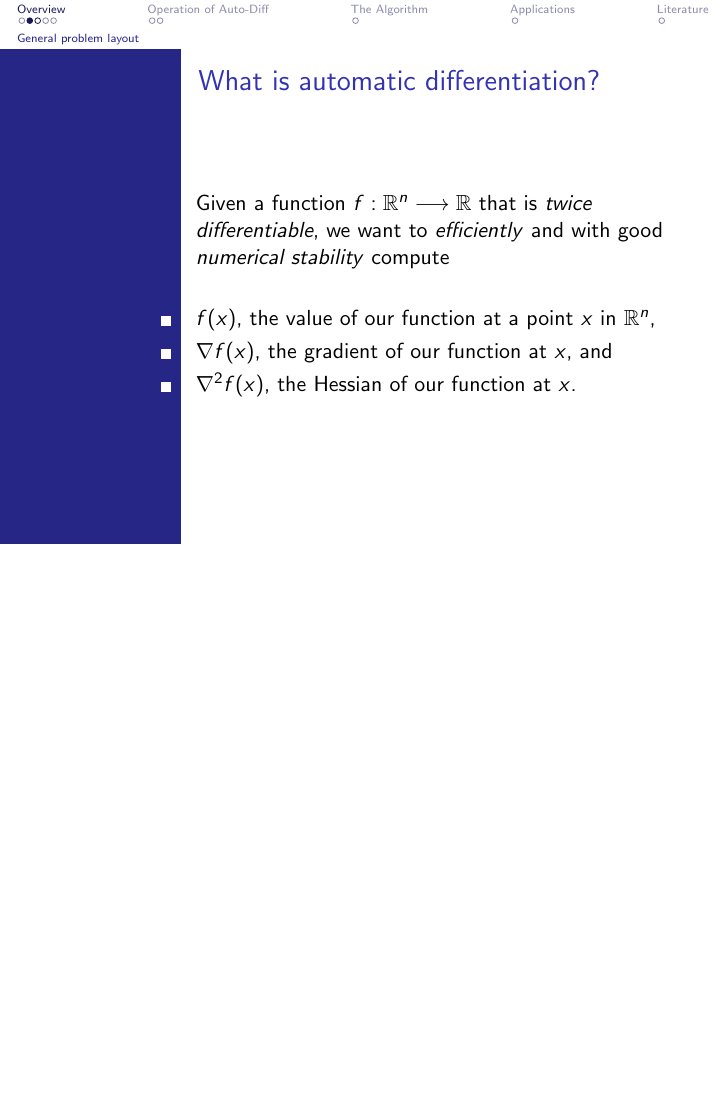
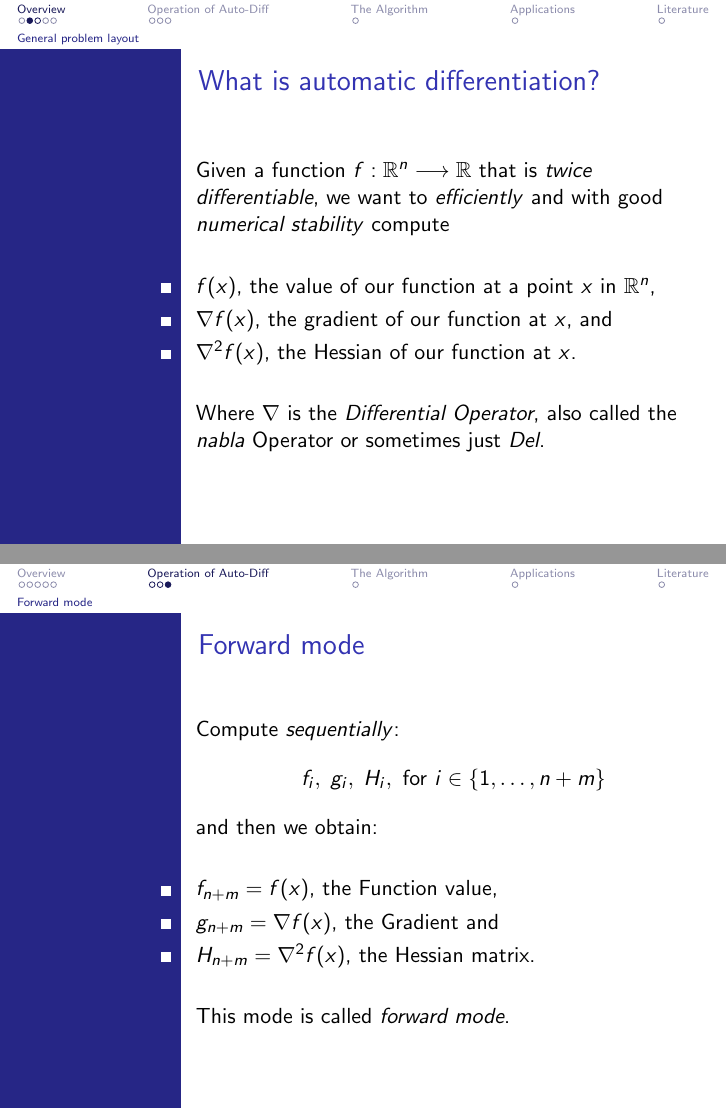
Before and after one commit to data-stepper/latex-university-shit, LaTeX slides (Abgaben/Optimization_Seminar/presentation.tex): page 3 of 28 before the commit and pages 3 and 26 of 29 after it, the two joined at a grey line, the shorter picture padded with empty space. Compiled offline with pdfLaTeX.

Commit message:
Finished forward mode, going to get food for now

```diff
--- a/Abgaben/Optimization_Seminar/presentation.tex
+++ b/Abgaben/Optimization_Seminar/presentation.tex
@@ -73,6 +73,10 @@
 		\item $\nabla f(x)$, the gradient of our function at $x$, and
 		\item $\nabla^2 f(x)$, the Hessian of our function at $x$.
 	\end{itemize}
+
+	\vspace{5mm}
+	Where $\nabla$ is the \textit{Differential Operator}, also called
+	the \textit{nabla} Operator or sometimes just \textit{Del}.
 \end{frame}
 
 % Make this frame aligned to the top
@@ -530,8 +535,28 @@
 			}_{2 \times n}
 		}
 	\end{align*}
+\end{frame}
 
+\begin{frame}
+	\frametitle{Forward mode}
+
+	Compute \textit{sequentially}:
+	\[
+		f_i, \; g_i, \; H_i, \text{ for } i \in \{
+		1, \ldots, n+m
+		\}
+	\]
+	and then we obtain:
+	\vspace{5mm}
+	\begin{itemize}
+		\item $f_{n+m} = f(x)$, the Function value,
+		\item $g_{n+m} = \nabla f(x)$, the Gradient and
+		\item $H_{n+m} = \nabla ^2 f(x)$, the Hessian matrix.
+	\end{itemize}
+	\vspace{5mm}
+	This mode is called \textit{forward mode}.
 \end{frame}
+
 
 
 \subsection{Reverse mode}
```
Also changed, not shown: Abgaben/Optimization_Seminar/presentation.tex (21 more changed lines).
